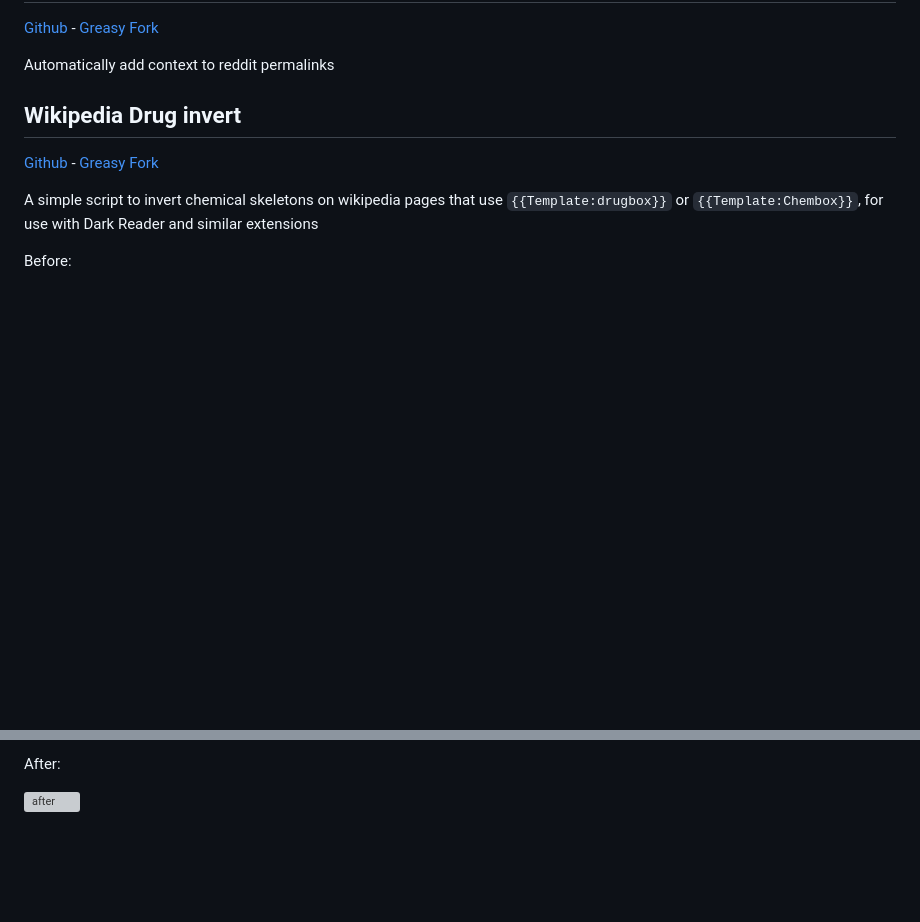
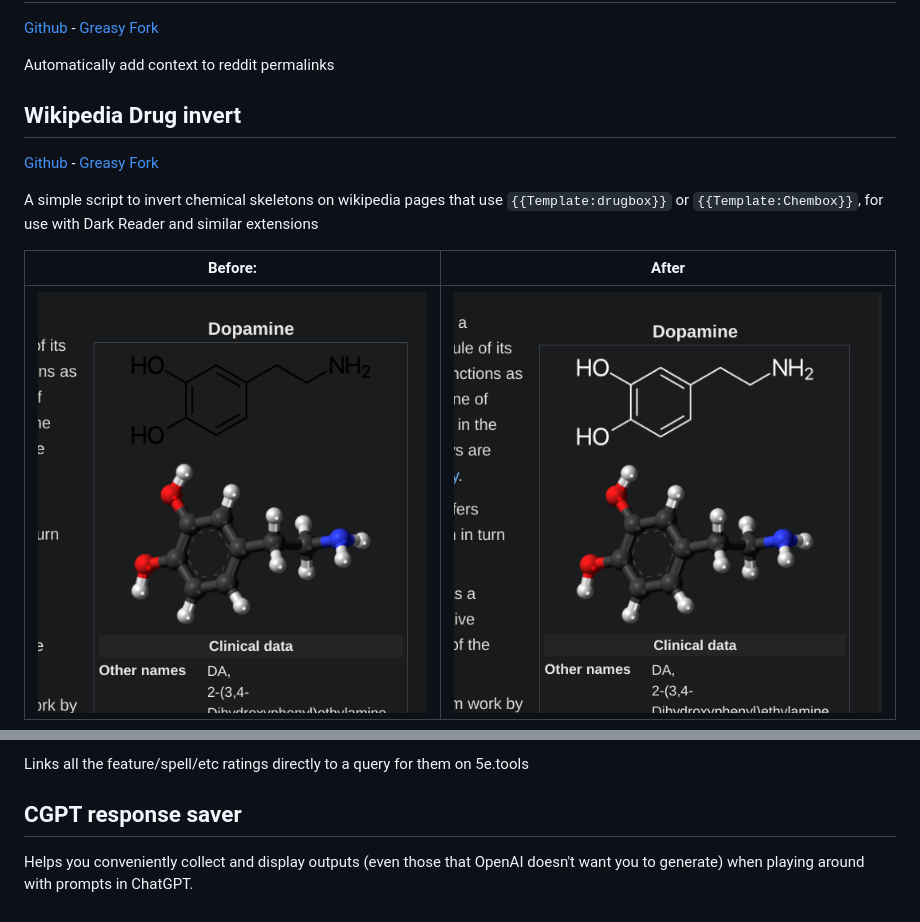
Before and after one commit to srsutherland/userscripts, a Markdown page: README.md, 2 parts joined by grey strips. GitHub-like rendering; pictures changed too: media/Drug_after.png (added), media/Drug_before.png (added); blank space fills up the shorter version; grey boxes are pictures that could not be loaded.

```diff
--- a/README.md
+++ b/README.md
@@ -14,5 +14,7 @@ Automatically add context to reddit permalinks
 
 A simple script to invert chemical skeletons on wikipedia pages that use `{{Template:drugbox}}` or `{{Template:Chembox}}`, for use with Dark Reader and similar extensions
 
-Before:
+| Before: | After |
+| ------- | ----- |
+| ![before](media/Drug_before.png) | ![after](media/Drug_after.png)|
 
@@ -20,4 +22,6 @@ Before:
 
-After:
+Links all the feature/spell/etc ratings directly to a query for them on 5e.tools
 
-![after](https://greasyfork.org/system/screenshots/screenshots/000/018/929/original/Screenshot_2020-02-04_at_12.50.31_AM.png?1580806265)
+## CGPT response saver
+
+Helps you conveniently collect and display outputs (even those that OpenAI doesn't want you to generate) when playing around with prompts in ChatGPT.
```
Also changed, not shown: other parts of README.md (+1 -1 lines).
